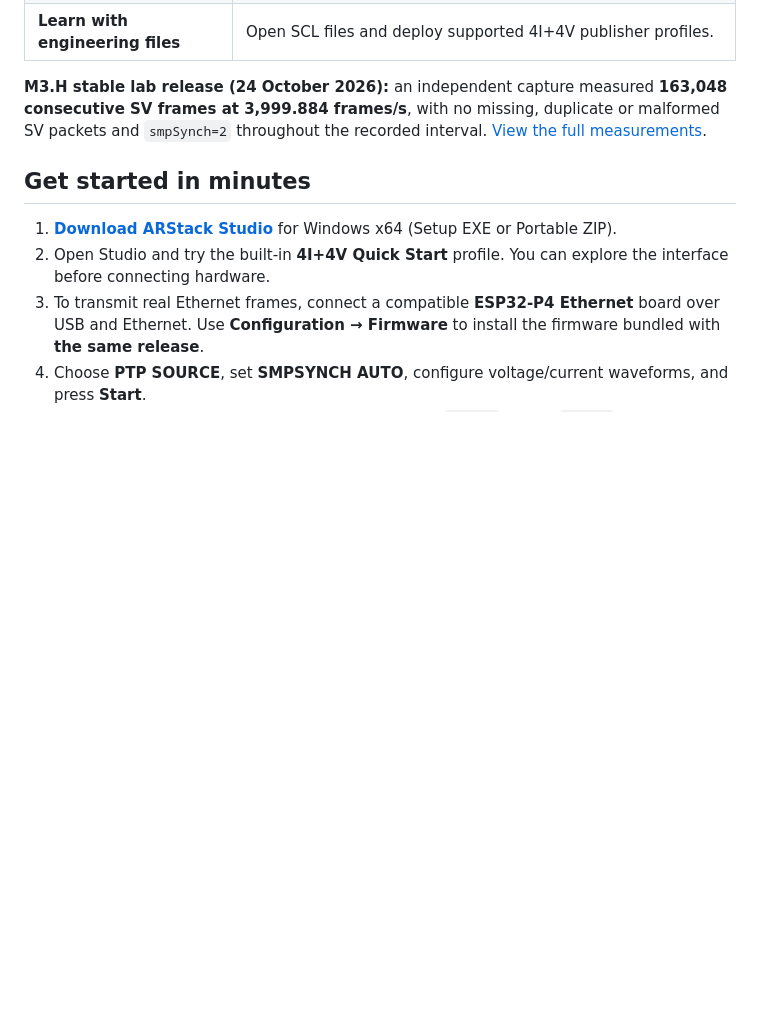
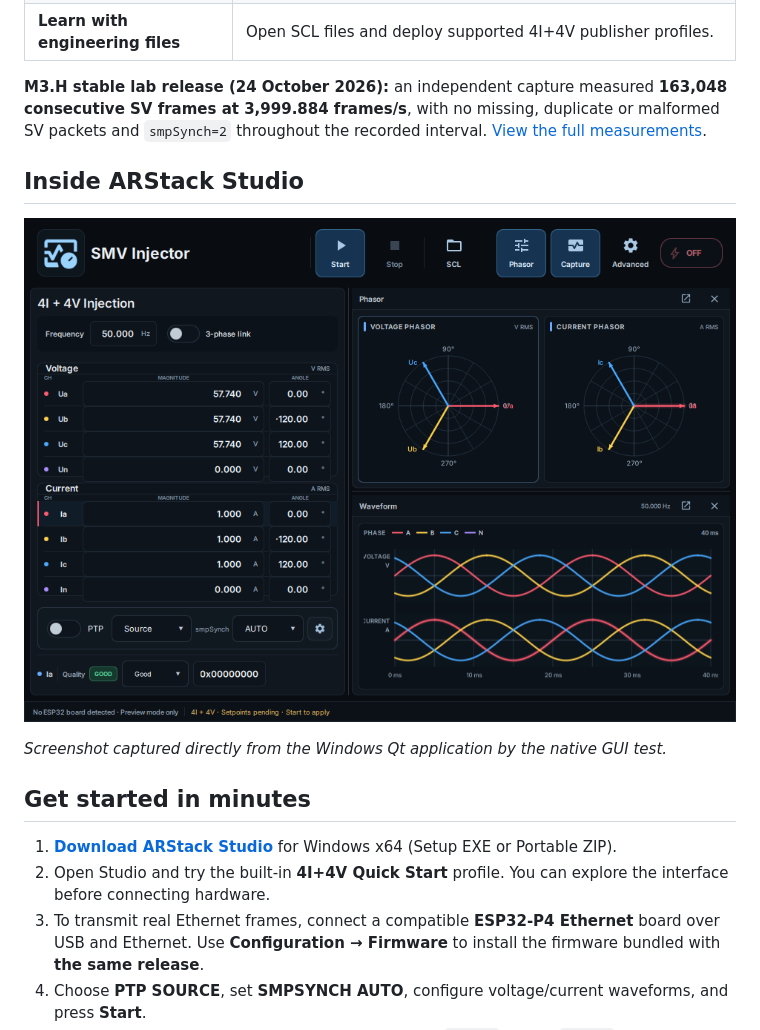
Before and after one commit to masarray/arstack61850, a Markdown page: README.md, the part around the change. GitHub-like rendering; pictures changed too: assets/screenshots/arstack-studio-windows.png (added); blank space fills up the shorter version.

```diff
--- a/README.md
+++ b/README.md
@@ -17,6 +17,12 @@ Generate real Sampled Values (SV) traffic, explore PTP synchronization, and expe
 | **Learn with engineering files** | Open SCL files and deploy supported 4I+4V publisher profiles. |
 
 **M3.H stable lab release (24 October 2026):** an independent capture measured **163,048 consecutive SV frames at 3,999.884 frames/s**, with no missing, duplicate or malformed SV packets and `smpSynch=2` throughout the recorded interval. [View the full measurements](docs/releases/PROCESS_BUS_SIMULATOR_M3H_PUBLIC_20261024.md).
+
+## Inside ARStack Studio
+
+![ARStack Studio Windows desktop running 4I+4V engineering workspace and live waveform preview](assets/screenshots/arstack-studio-windows.png)
+
+*Screenshot captured directly from the Windows Qt application by the native GUI test.*
 
 ## Get started in minutes
 
```
Also changed, not shown: 3 other files.
